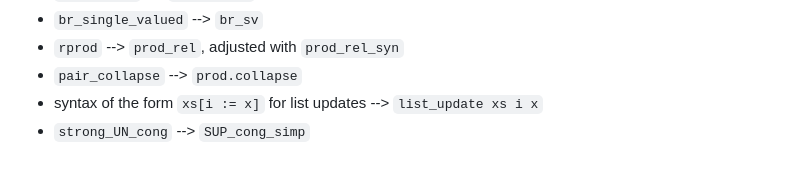
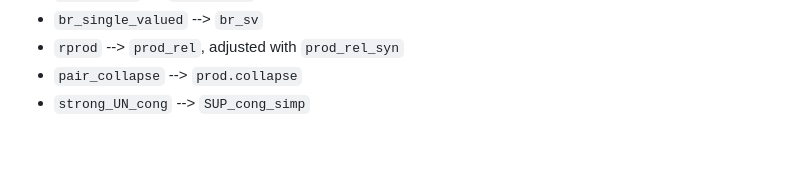
Before and after one commit to VTrelat/Hopcroft_verif, a Markdown page: Progress_Report.md, the part around the change. GitHub-like rendering.

```diff
--- a/Progress_Report.md
+++ b/Progress_Report.md
@@ -170,5 +170,4 @@ For a Few Dollars More: Verified Fine-Grained Algorithm Analysis Down to LLVM. A
 -   `br_single_valued` --> `br_sv`
 -   `rprod` --> `prod_rel`, adjusted with `prod_rel_syn`
 -   `pair_collapse` --> `prod.collapse`
--   syntax of the form `xs[i := x]` for list updates --> `list_update xs i x`
 -   `strong_UN_cong` --> `SUP_cong_simp`
```
